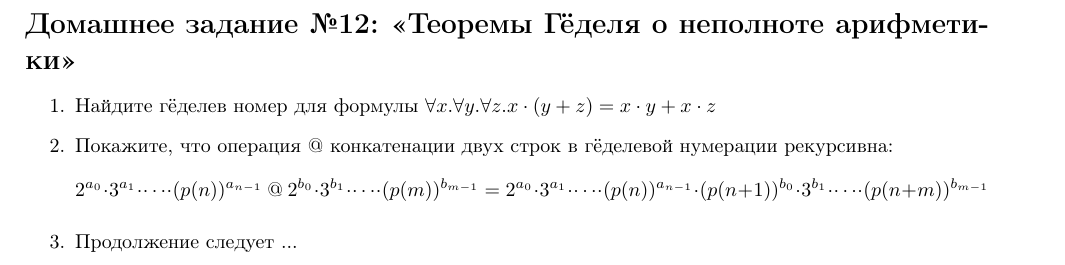
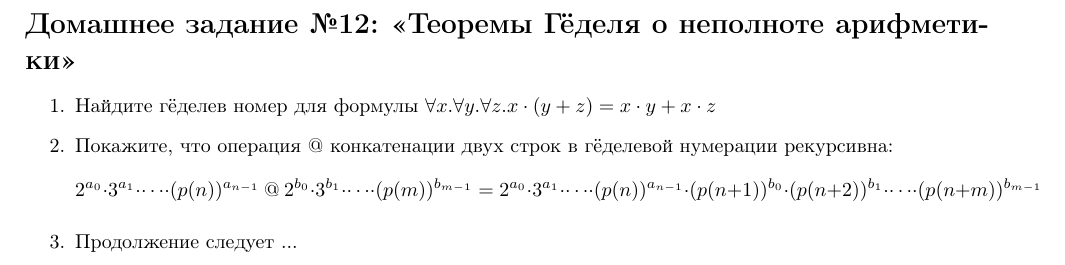
Before and after one commit to shd/logic2019, a LaTeX document (hw-theory.tex): part of page 12 of 12, cut so that both start at the same text. Compiled offline with pdfLaTeX.

Commit message:
Index fix

```diff
--- a/hw-theory.tex
+++ b/hw-theory.tex
@@ -872,7 +872,7 @@ $\ulcorner\rho\urcorner = r$, $\ulcorner\pi\urcorner = p$, $\ulcorner\psi\urcorn
 
 \item Покажите, что операция $@$ конкатенации двух строк в гёделевой нумерации рекурсивна:
 $$2^{a_0} \cdot 3^{a_1} \cdot \dots \cdot (p(n))^{a_{n-1}}\ @\ 2^{b_0} \cdot 3^{b_1} \cdot \dots \cdot (p(m))^{b_{m-1}} =
-  2^{a_0} \cdot 3^{a_1} \cdot \dots \cdot (p(n))^{a_{n-1}} \cdot (p(n+1))^{b_0} \cdot 3^{b_1} \cdot \dots \cdot (p(n+m))^{b_{m-1}}$$
+  2^{a_0} \cdot 3^{a_1} \cdot \dots \cdot (p(n))^{a_{n-1}} \cdot (p(n+1))^{b_0} \cdot (p(n+2))^{b_1} \cdot \dots \cdot (p(n+m))^{b_{m-1}}$$
 
 \item Продолжение следует ...
 
```
Also changed, not shown: hw-theory.pdf.
